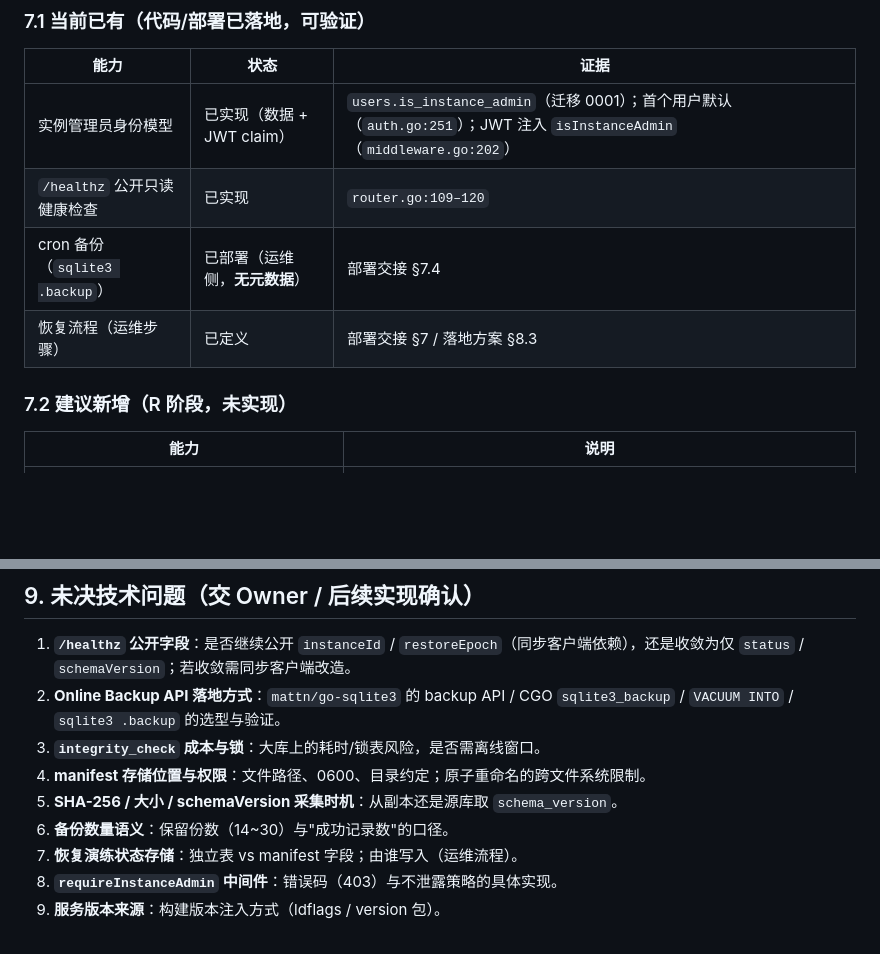
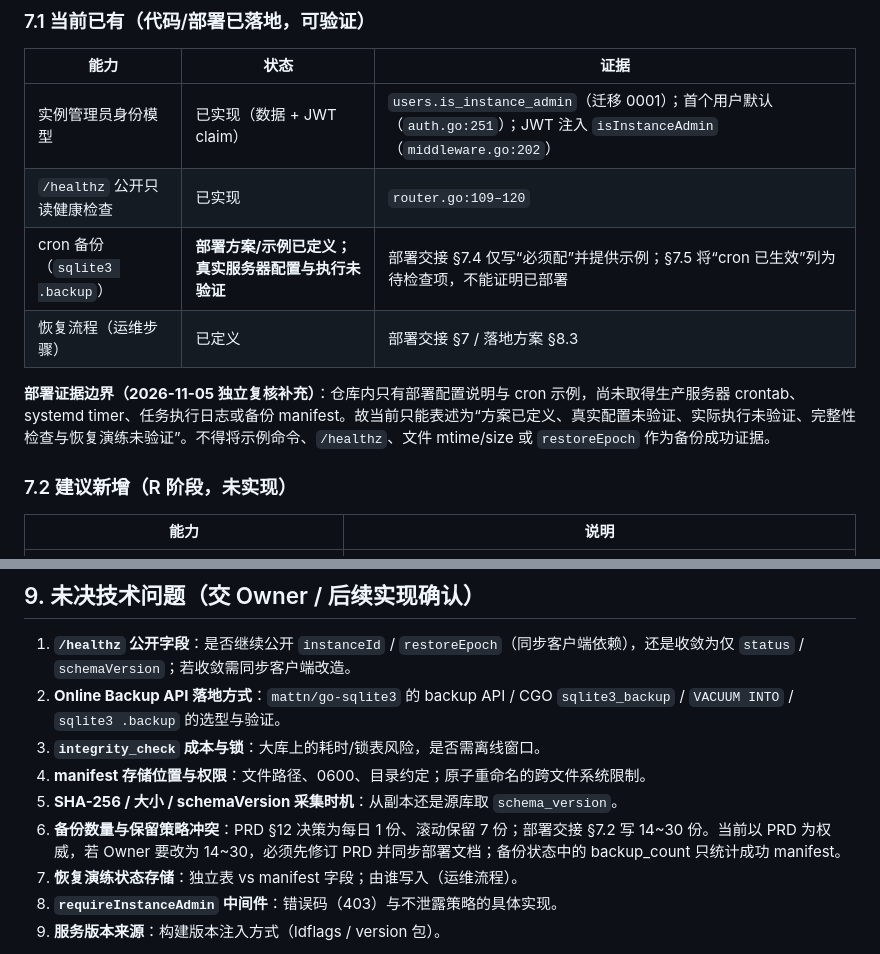
Before and after one commit to LinTia/FastLadger, a Markdown page: docs/FastLedger-R0-D8-服务器备份区块裁决草案.md, 2 parts joined by grey strips. Rendered like a GitHub page; blank space fills up the shorter version.

Commit message:
docs(R0): correct D-8 backup deployment and retention evidence

```diff
--- a/docs/FastLedger-R0-D8-服务器备份区块裁决草案.md
+++ b/docs/FastLedger-R0-D8-服务器备份区块裁决草案.md
@@ -115,8 +115,12 @@ restore_drill(not_run|passed|failed), restore_drill_at
 |---|---|---|
 | 实例管理员身份模型 | 已实现（数据 + JWT claim） | `users.is_instance_admin`（迁移 0001）；首个用户默认（`auth.go:251`）；JWT 注入 `isInstanceAdmin`（`middleware.go:202`） |
 | `/healthz` 公开只读健康检查 | 已实现 | `router.go:109–120` |
-| cron 备份（`sqlite3 .backup`） | 已部署（运维侧，**无元数据**） | 部署交接 §7.4 |
+| cron 备份（`sqlite3 .backup`） | **部署方案/示例已定义；真实服务器配置与执行未验证** | 部署交接 §7.4 仅写“必须配”并提供示例；§7.5 将“cron 已生效”列为待检查项，不能证明已部署 |
 | 恢复流程（运维步骤） | 已定义 | 部署交接 §7 / 落地方案 §8.3 |
+
+
+
+**部署证据边界（2026-11-05 独立复核补充）**：仓库内只有部署配置说明与 cron 示例，尚未取得生产服务器 crontab、systemd timer、任务执行日志或备份 manifest。故当前只能表述为“方案已定义、真实配置未验证、实际执行未验证、完整性检查与恢复演练未验证”。不得将示例命令、`/healthz`、文件 mtime/size 或 `restoreEpoch` 作为备份成功证据。
 
 ### 7.2 建议新增（R 阶段，未实现）
 
@@ -165,7 +169,7 @@ Web 一键恢复、删除备份、修改目录、整库下载、手动触发备
 3. **`integrity_check` 成本与锁**：大库上的耗时/锁表风险，是否需离线窗口。
 4. **manifest 存储位置与权限**：文件路径、0600、目录约定；原子重命名的跨文件系统限制。
 5. **SHA-256 / 大小 / schemaVersion 采集时机**：从副本还是源库取 `schema_version`。
-6. **备份数量语义**：保留份数（14~30）与"成功记录数"的口径。
+6. **备份数量与保留策略冲突**：PRD §12 决策为每日 1 份、滚动保留 7 份；部署交接 §7.2 写 14~30 份。当前以 PRD 为权威，若 Owner 要改为 14~30，必须先修订 PRD 并同步部署文档；备份状态中的 backup_count 只统计成功 manifest。
 7. **恢复演练状态存储**：独立表 vs manifest 字段；由谁写入（运维流程）。
 8. **`requireInstanceAdmin` 中间件**：错误码（403）与不泄露策略的具体实现。
 9. **服务版本来源**：构建版本注入方式（ldflags / version 包）。
```
